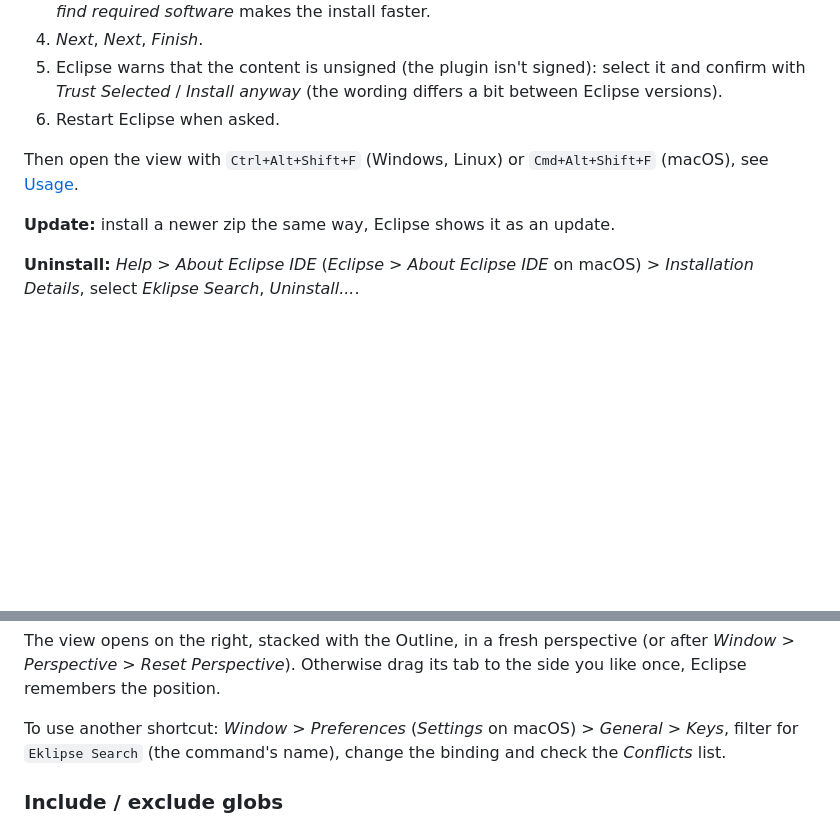
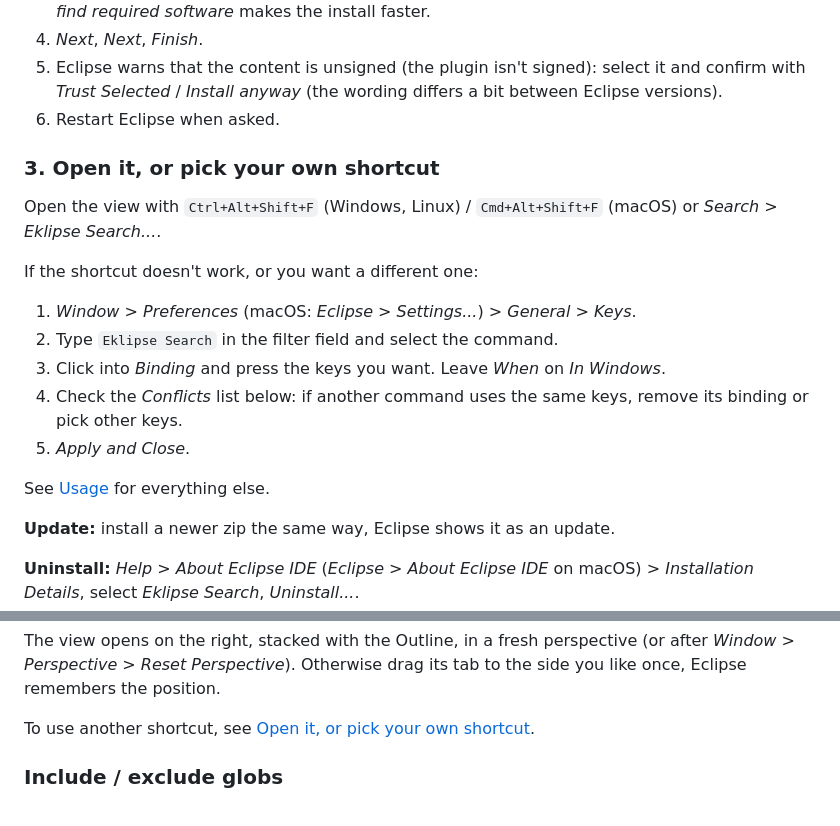
Before and after one commit to eliakocher/eklipse-search, a Markdown page: README.md, 2 parts joined by grey strips. GitHub-like rendering; blank space fills up the shorter version.

Commit message:
installation instructions added

```diff
--- a/README.md
+++ b/README.md
@@ -33,7 +33,19 @@ The zip ends up in `com.eklipse.search.site/target/`.
    *Install anyway* (the wording differs a bit between Eclipse versions).
 6. Restart Eclipse when asked.
 
-Then open the view with `Ctrl+Alt+Shift+F` (Windows, Linux) or `Cmd+Alt+Shift+F` (macOS), see [Usage](#usage).
+### 3. Open it, or pick your own shortcut
+
+Open the view with `Ctrl+Alt+Shift+F` (Windows, Linux) / `Cmd+Alt+Shift+F` (macOS) or *Search > Eklipse Search...*.
+
+If the shortcut doesn't work, or you want a different one:
+
+1. *Window > Preferences* (macOS: *Eclipse > Settings...*) *> General > Keys*.
+2. Type `Eklipse Search` in the filter field and select the command.
+3. Click into *Binding* and press the keys you want. Leave *When* on *In Windows*.
+4. Check the *Conflicts* list below: if another command uses the same keys, remove its binding or pick other keys.
+5. *Apply and Close*.
+
+See [Usage](#usage) for everything else.
 
 **Update:** install a newer zip the same way, Eclipse shows it as an update.
 
@@ -125,8 +137,7 @@ entry and the plugin in *Installation Details* **Eklipse Search**.
 The view opens on the right, stacked with the Outline, in a fresh perspective (or after *Window > Perspective > Reset
 Perspective*). Otherwise drag its tab to the side you like once, Eclipse remembers the position.
 
-To use another shortcut: *Window > Preferences* (*Settings* on macOS) *> General > Keys*, filter for `Eklipse Search`
-(the command's name), change the binding and check the *Conflicts* list.
+To use another shortcut, see [Open it, or pick your own shortcut](#3-open-it-or-pick-your-own-shortcut).
 
 ### Include / exclude globs
 
```
